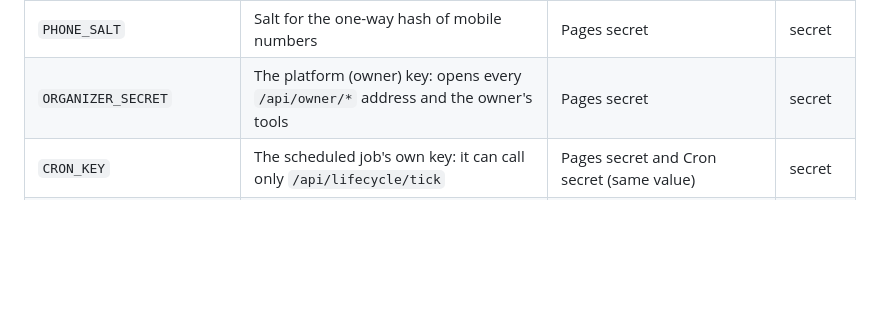
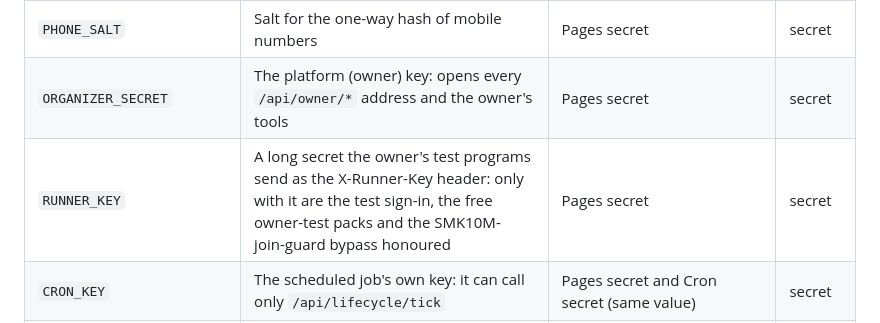
Before and after one commit to FChecklist/corporate-luck-by-chance, a Markdown page: config/SECRETS_NAMES.md, the part around the change. Rendered like a GitHub page; blank space fills up the shorter version.

Commit message:
RUNNER_KEY: add the secret name to config/SECRETS_NAMES.md
Co-Authored-By: Claude Sonnet 5.5 <noreply@anthropic.com>

```diff
--- a/config/SECRETS_NAMES.md
+++ b/config/SECRETS_NAMES.md
@@ -15,6 +15,7 @@ Where things are set:
 | `DATA_KEY` | Seals names and mobile numbers at rest (AES-256-GCM); never stored in the database | Pages secret | secret |
 | `PHONE_SALT` | Salt for the one-way hash of mobile numbers | Pages secret | secret |
 | `ORGANIZER_SECRET` | The platform (owner) key: opens every `/api/owner/*` address and the owner's tools | Pages secret | secret |
+| `RUNNER_KEY` | A long secret the owner's test programs send as the X-Runner-Key header: only with it are the test sign-in, the free owner-test packs and the SMK10M- join-guard bypass honoured | Pages secret | secret |
 | `CRON_KEY` | The scheduled job's own key: it can call only `/api/lifecycle/tick` | Pages secret and Cron secret (same value) | secret |
 | `INBOUND_SECRET` | Shared secret of the mail service's inbound webhook (e-mail to us asking for a deletion) | Pages secret | secret |
 | `VISIT_KEY` | Key that hashes network addresses for first-party public-page visit counts | Pages secret | secret |
```
